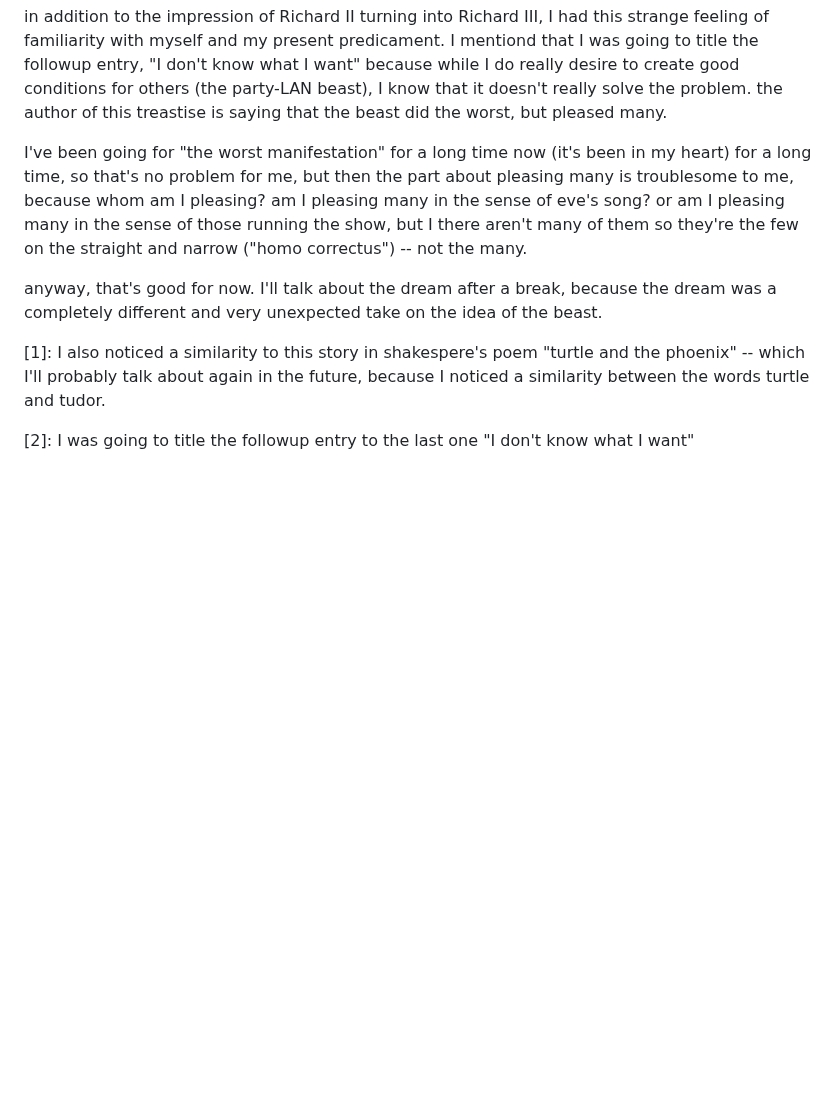
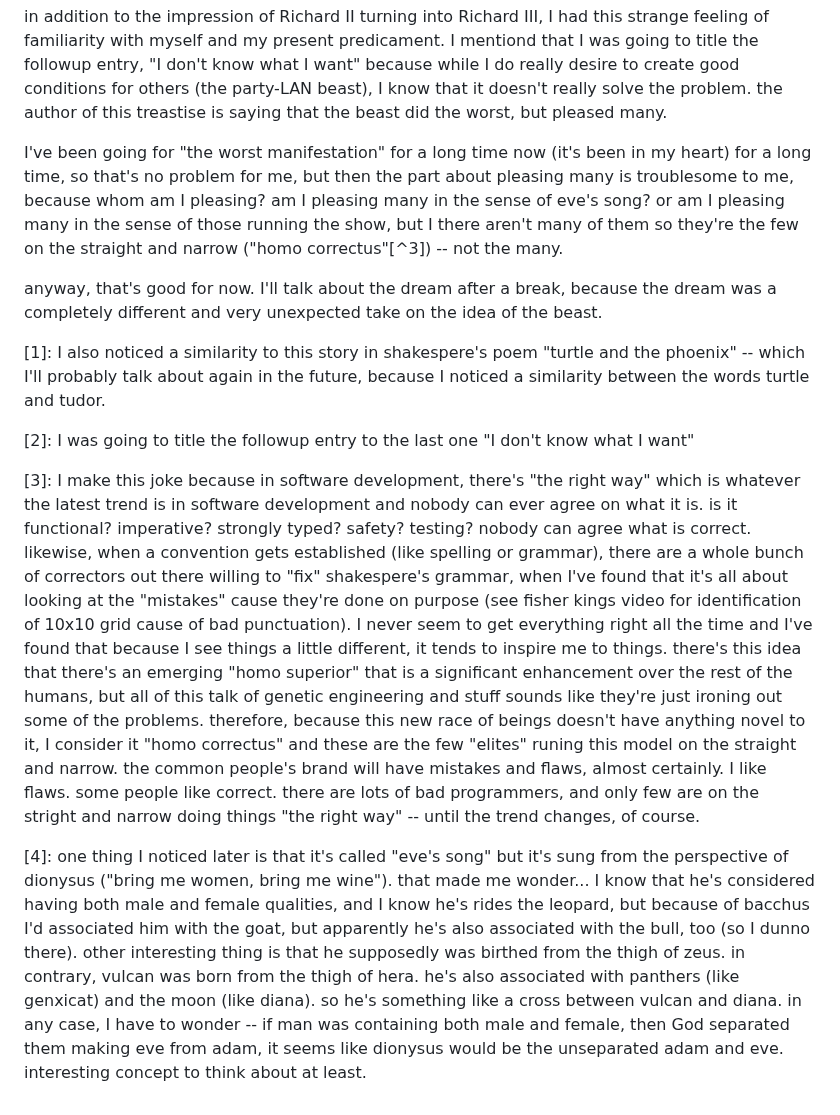
Before and after one commit to heavyk/nextdocs, a Markdown page: contemplations-with-myself.md, the part around one of its changes. Rendered like a GitHub page; blank space fills up the shorter version.

```diff
--- a/contemplations-with-myself.md
+++ b/contemplations-with-myself.md
@@ -334,10 +334,14 @@ there's another part that caught my attention there. first of all, the "living b
 
 in addition to the impression of Richard II turning into Richard III, I had this strange feeling of familiarity with myself and my present predicament. I mentiond that I was going to title the followup entry, "I don't know what I want" because while I do really desire to create good conditions for others (the party-LAN beast), I know that it doesn't really solve the problem. the author of this treastise is saying that the beast did the worst, but pleased many.
 
-I've been going for "the worst manifestation" for a long time now (it's been in my heart) for a long time, so that's no problem for me, but then the part about pleasing many is troublesome to me, because whom am I pleasing? am I pleasing many in the sense of eve's song? or am I pleasing many in the sense of those running the show, but I there aren't many of them so they're the few on the straight and narrow ("homo correctus") -- not the many.
+I've been going for "the worst manifestation" for a long time now (it's been in my heart) for a long time, so that's no problem for me, but then the part about pleasing many is troublesome to me, because whom am I pleasing? am I pleasing many in the sense of eve's song? or am I pleasing many in the sense of those running the show, but I there aren't many of them so they're the few on the straight and narrow ("homo correctus"[^3]) -- not the many.
 
 anyway, that's good for now. I'll talk about the dream after a break, because the dream was a completely different and very unexpected take on the idea of the beast.
 
 [1]: I also noticed a similarity to this story in shakespere's poem "turtle and the phoenix" -- which I'll probably talk about again in the future, because I noticed a similarity between the words turtle and tudor.
 
 [2]: I was going to title the followup entry to the last one "I don't know what I want"
+
+[3]: I make this joke because in software development, there's "the right way" which is whatever the latest trend is in software development and nobody can ever agree on what it is. is it functional? imperative? strongly typed? safety? testing? nobody can agree what is correct. likewise, when a convention gets established (like spelling or grammar), there are a whole bunch of correctors out there willing to "fix" shakespere's grammar, when I've found that it's all about looking at the "mistakes" cause they're done on purpose (see fisher kings video for identification of 10x10 grid cause of bad punctuation). I never seem to get everything right all the time and I've found that because I see things a little different, it tends to inspire me to things. there's this idea that there's an emerging "homo superior" that is a significant enhancement over the rest of the humans, but all of this talk of genetic engineering and stuff sounds like they're just ironing out some of the problems. therefore, because this new race of beings doesn't have anything novel to it, I consider it "homo correctus" and these are the few "elites" runing this model on the straight and narrow. the common people's brand will have mistakes and flaws, almost certainly. I like flaws. some people like correct. there are lots of bad programmers, and only few are on the stright and narrow doing things "the right way" -- until the trend changes, of course.
+
+[4]: one thing I noticed later is that it's called "eve's song" but it's sung from the perspective of dionysus ("bring me women, bring me wine"). that made me wonder... I know that he's considered having both male and female qualities, and I know he's rides the leopard, but because of bacchus I'd associated him with the goat, but apparently he's also associated with the bull, too (so I dunno there). other interesting thing is that he supposedly was birthed from the thigh of zeus. in contrary, vulcan was born from the thigh of hera. he's also associated with panthers (like genxicat) and the moon (like diana). so he's something like a cross between vulcan and diana. in any case, I have to wonder -- if man was containing both male and female, then God separated them making eve from adam, it seems like dionysus would be the unseparated adam and eve. interesting concept to think about at least.
```
Also changed, not shown: other parts of contemplations-with-myself.md (+3 -3 lines).
